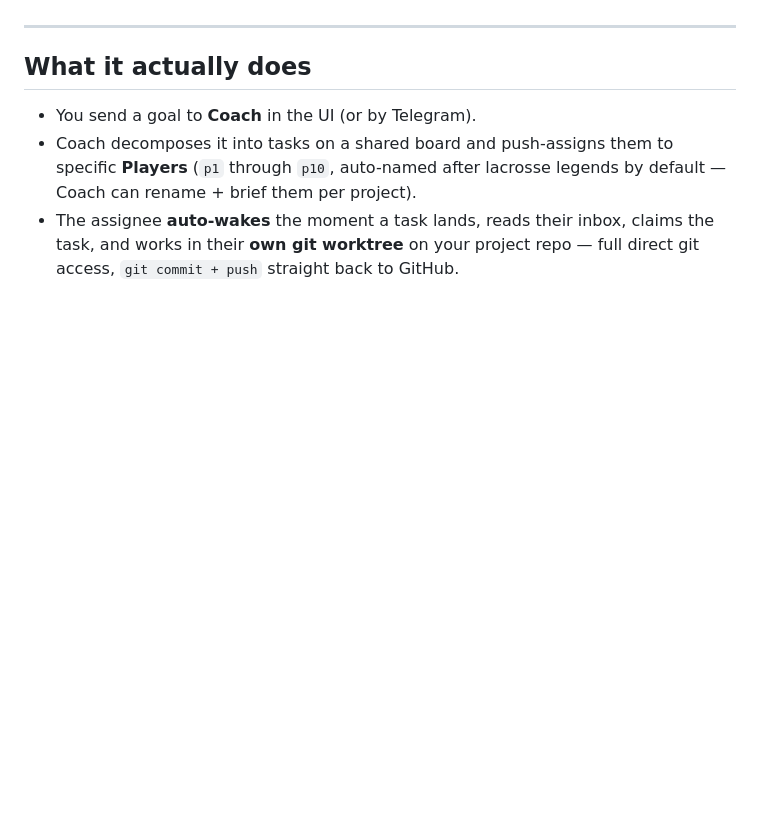
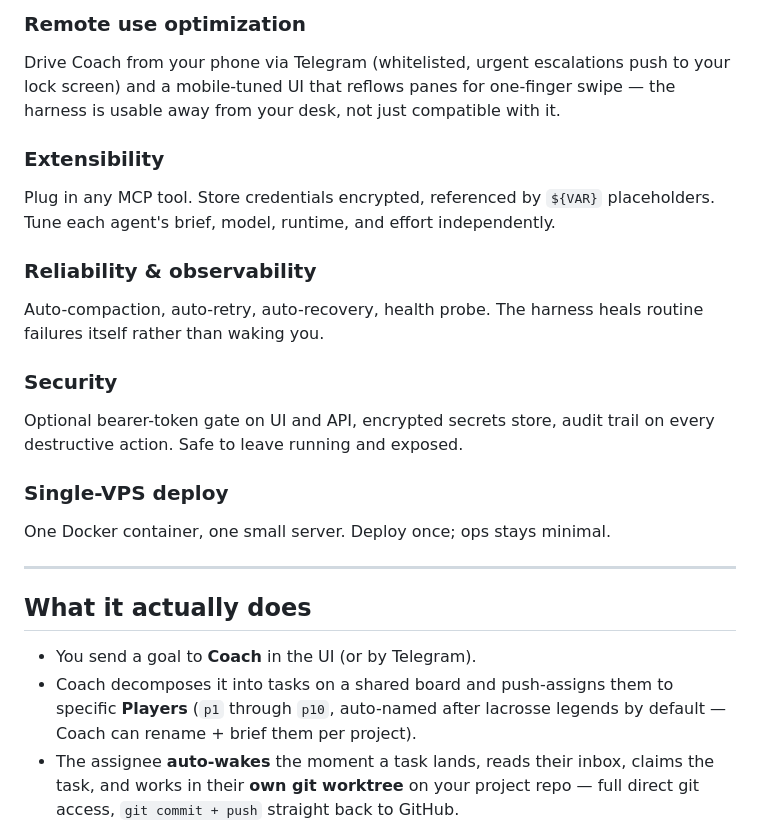
Before and after one commit to Nicolasmoute/TeamOfTen, a Markdown page: README.md, the part around one of its changes. Rendered like a GitHub page; blank space fills up the shorter version.

```diff
--- a/README.md
+++ b/README.md
@@ -16,3 +46,17 @@ Nice little project. Have fun, improve it.
+### Remote use optimization
+Drive Coach from your phone via Telegram (whitelisted, urgent escalations push to your lock screen) and a mobile-tuned UI that reflows panes for one-finger swipe — the harness is usable away from your desk, not just compatible with it.
+
+### Extensibility
+Plug in any MCP tool. Store credentials encrypted, referenced by `${VAR}` placeholders. Tune each agent's brief, model, runtime, and effort independently.
+
+### Reliability & observability
+Auto-compaction, auto-retry, auto-recovery, health probe. The harness heals routine failures itself rather than waking you.
+
+### Security
+Optional bearer-token gate on UI and API, encrypted secrets store, audit trail on every destructive action. Safe to leave running and exposed.
+
+### Single-VPS deploy
+One Docker container, one small server. Deploy once; ops stays minimal.
 
 ---
 
```
Also changed, not shown: other parts of README.md (+34 -4 lines).
